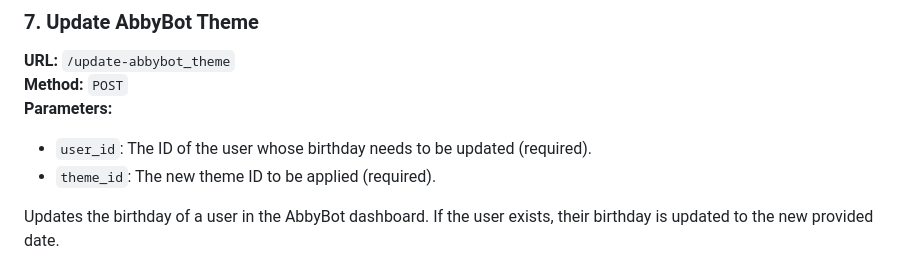
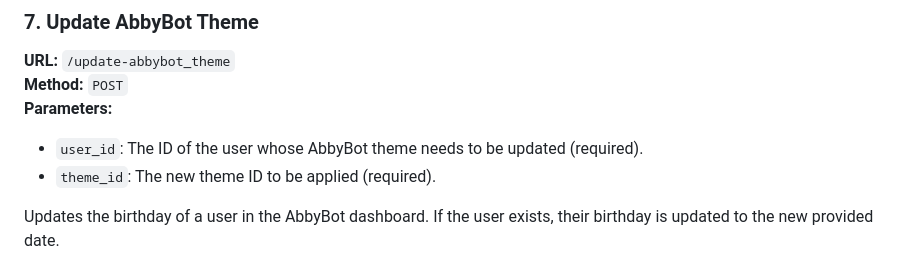
Before and after one commit to AbbyBot/AbbyBot-API, a Markdown page: README.md, the part around the change. Rendered like a GitHub page.

Commit message:
Updates 7. Update Theme
changed 'birthday' for 'AbbyBot theme'.

```diff
--- a/README.md
+++ b/README.md
@@ -207,7 +207,7 @@ Updates the birthday of a user in the AbbyBot dashboard. If the user exists, the
 **URL:** `/update-abbybot_theme`
 **Method:** `POST`
 **Parameters:**
-- `user_id`: The ID of the user whose birthday needs to be updated (required).
+- `user_id`: The ID of the user whose AbbyBot theme needs to be updated (required).
 - `theme_id`: The new theme ID to be applied (required).
 
 Updates the birthday of a user in the AbbyBot dashboard. If the user exists, their birthday is updated to the new provided date.
```
